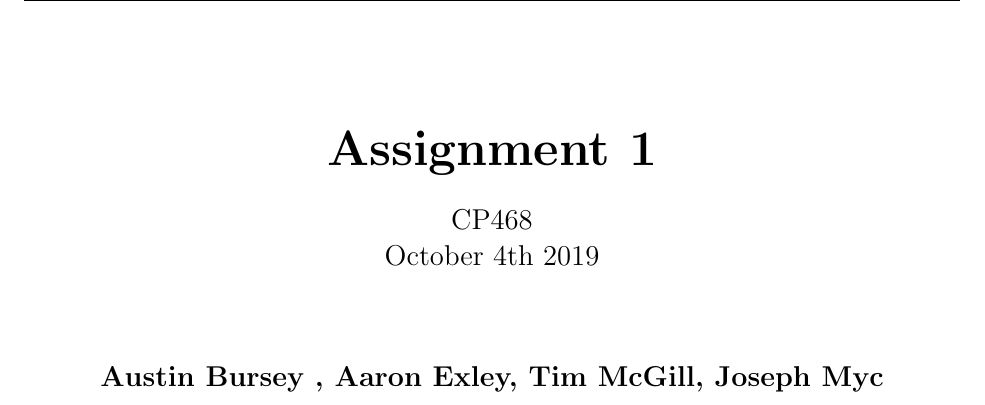
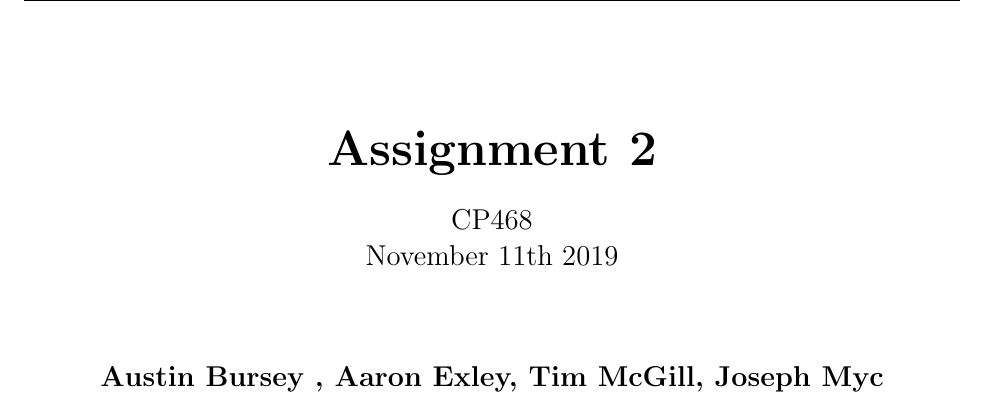
Before and after one commit to AaronE314/nQueens-local-search, a LaTeX document (A2/A2_TexFile.tex): part of page 1 of 16, cut so that both start at the same text. Compiled offline with pdfLaTeX.

Commit message:
added more to tex file

```diff
--- a/A2/A2_TexFile.tex
+++ b/A2/A2_TexFile.tex
@@ -25,11 +25,11 @@
        \vspace*{1cm}
 
       \Huge
-       \textbf{Assignment 1}
+       \textbf{Assignment 2}
 
        \vspace{0.5cm}
        \Large
-        CP468 \\ October 4th 2019
+        CP468 \\ November 11th 2019
 
        \vspace{1.5cm}
 
```
Also changed, not shown: A2/A2_TexFile.pdf, 2 other files.
